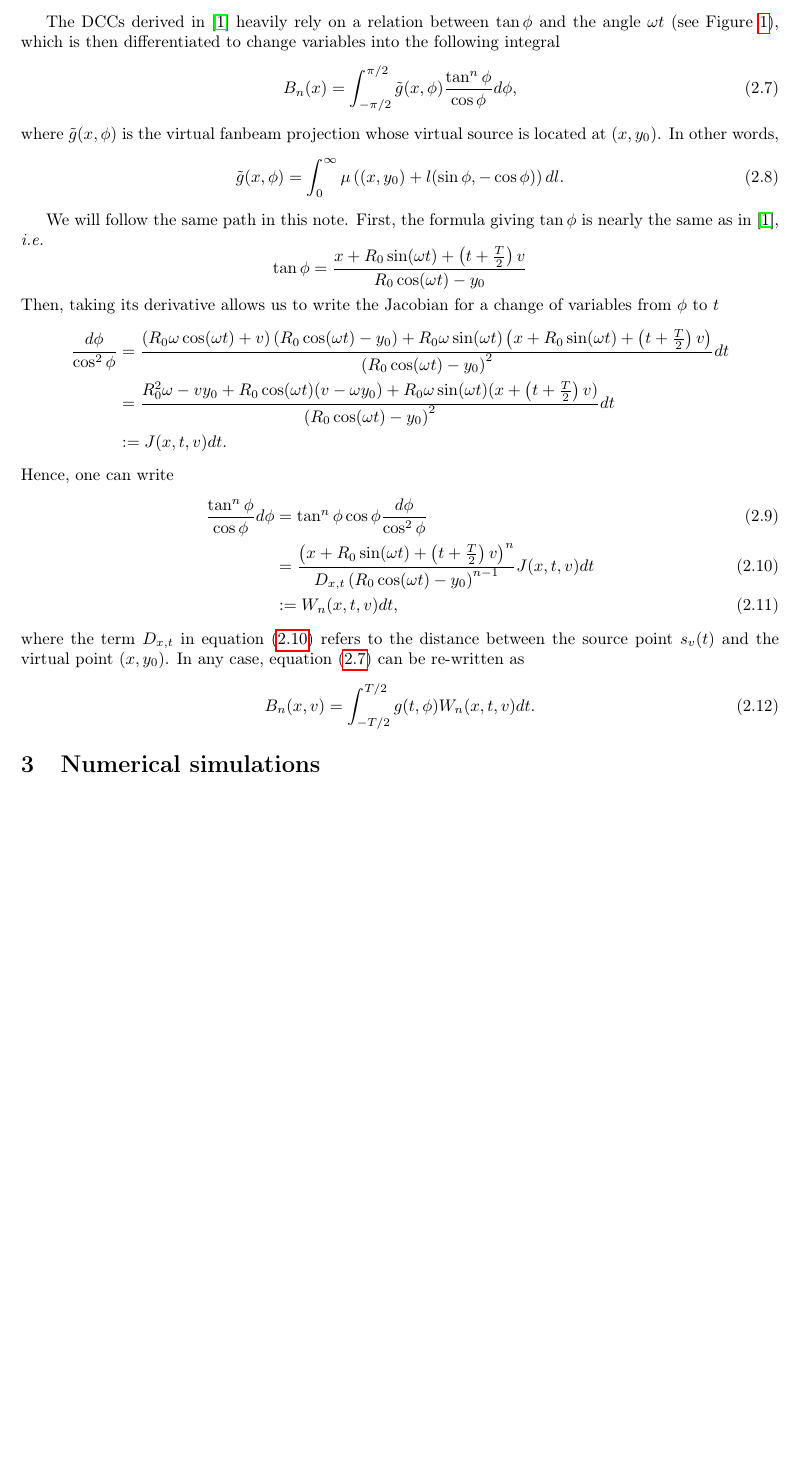
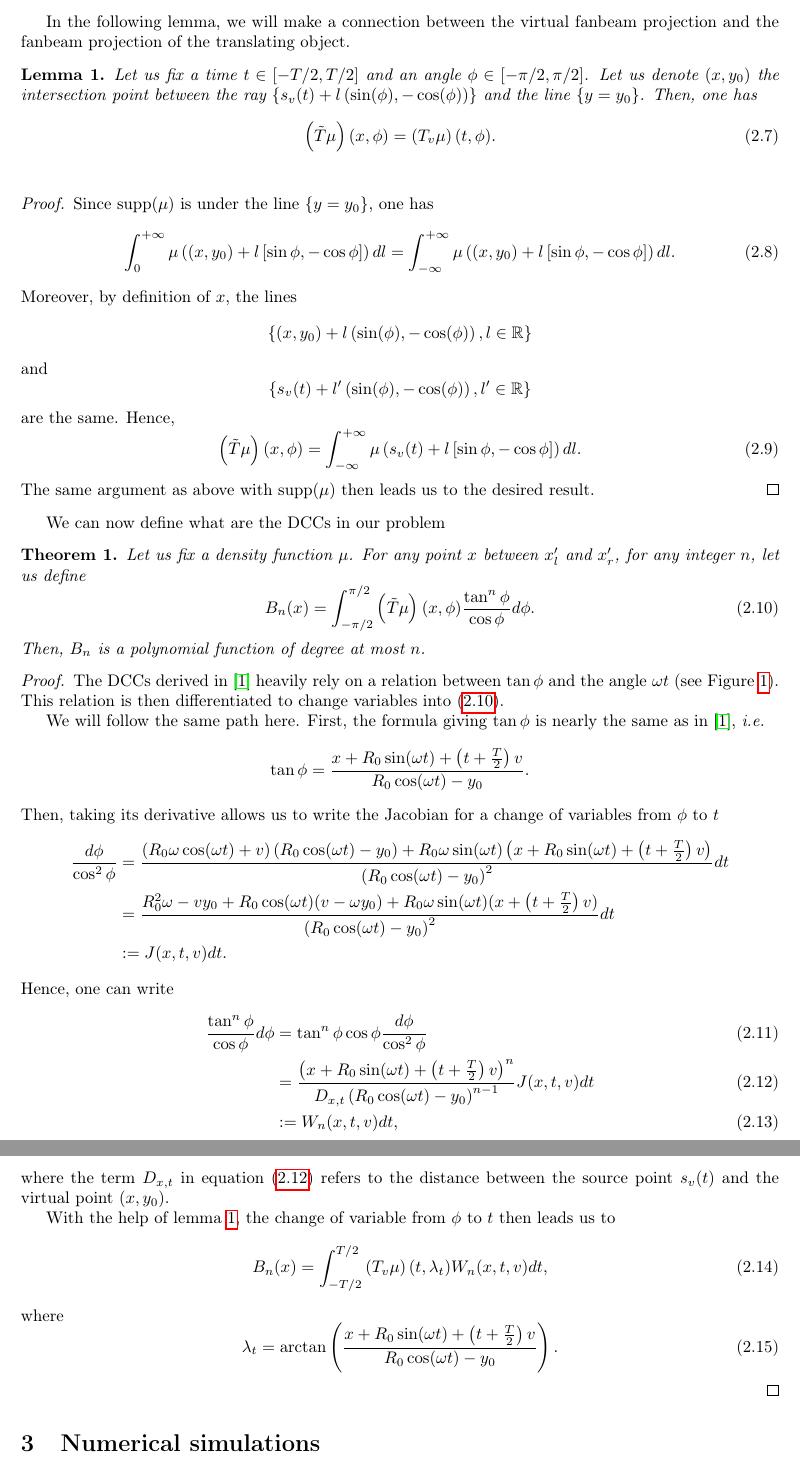
Before and after one commit to tomboulier/dcc-translation, a LaTeX paper (note/DCC_translation.tex): part of page 3 of 3 before the commit and two parts of pages 3 and 4 of 4 after it, the two joined at a grey line, cut at the place of the change, the shorter picture padded with empty space. Compiled offline with pdfLaTeX.

Commit message:
Finish cleaning

```diff
--- a/note/DCC_translation.tex
+++ b/note/DCC_translation.tex
@@ -6,6 +6,7 @@
 \usepackage{hyperref}
 \usepackage{amsmath}
 \usepackage{amssymb}
+\usepackage{amsthm}
 \usepackage{mathenv}
 \usepackage{multirow}
 \usepackage{fullpage}
@@ -17,10 +18,14 @@
 
 % commandes perso
 \newcommand{\R}{\mathbb{R}}
+\newcommand{\RnX}{\mathbb{R}_n[X]}
 \newcommand{\N}{\mathbb{N}}
 \newcommand{\C}{\mathcal{C}}
 \newcommand{\Ccinf}{\mathcal{C}_c^{\infty}}
+\newcommand{\supp}{\textrm{supp}}
 \newtheorem{definition}{Definition}
+\newtheorem{lemma}{Lemma}
+\newtheorem{theorem}{Theorem}
 
 \title{Consistency of Fanbeam Projections of a Translating Object Along an Arc of a Circle}
 \author{}
@@ -115,19 +111,46 @@ Here, the extreme points $s_v(-T/2)$ and $s_v(T/2)$ have the same $y$-coordinate
 \end{equation}
 \end{definition}
 
-The DCCs derived in~\cite{clackdoyle2015consistency} heavily rely on a relation between $\tan \phi$ and the angle $\omega t$ (see Figure~\ref{fig:notations}), which is then differentiated to change variables into the following integral
+In the following lemma, we will make a connection between the virtual fanbeam projection and the fanbeam projection of the translating object.
+\begin{lemma}
+	Let us fix a time $t \in \left[ -T/2, T/2\right]$ and an angle $\phi \in \left[ -\pi/2, \pi/2\right]$. Let us denote $(x,y_0)$ the intersection point between the ray
+	$ \left\{ s_v(t) + l \left( \sin(\phi), -\cos(\phi) \right) \right\} $ and the line $\{ y = y_0\}$. Then, one has
+	\begin{equation}
+		\left( \tilde{T}\mu	\right)(x,\phi) = \left( T_v\mu	\right)(t,\phi).
+	\end{equation}
+\label{lem:T_x_t}
+\end{lemma}
+\begin{proof}
+Since $\supp(\mu)$ is under the line $\{ y=y_0 \}$, one has
 \begin{equation}
-	B_n(x) = \int_{-\pi/2}^{\pi/2} \tilde{g}(x,\phi) \frac{\tan^n \phi}{\cos \phi} d\phi,
+	\int_0^{+\infty} \mu \left( (x,y_0) + l \left[ \sin \phi, -\cos \phi \right] \right) dl = \int_{-\infty}^{+\infty} \mu \left( (x,y_0) + l \left[ \sin \phi, -\cos \phi \right] \right) dl.
+\end{equation}
+Moreover, by definition of $x$, the lines
+$$\left\{ (x,y_0) + l \left(\sin(\phi), -\cos(\phi) \right), l \in \R \right\}$$
+and
+$$\left\{ s_v(t) + l' \left(\sin(\phi), -\cos(\phi) \right), l' \in \R \right\}$$
+are the same. Hence,
+\begin{equation}
+	\left( \tilde{T}\mu	\right)(x,\phi) = \int_{-\infty}^{+\infty} \mu \left( s_v(t) + l \left[ \sin \phi, -\cos \phi \right] \right) dl.
+\end{equation}
+The same argument as above with $\supp(\mu)$ then leads us to the desired result.
+\end{proof}
+
+We can now define what are the DCCs in our problem
+\begin{theorem}
+Let us fix a density function $\mu$. For any point $x$ between $x'_l$ and $x'_r$, for any integer $n$, let us define
+\begin{equation}
+	B_n(x) = \int_{-\pi/2}^{\pi/2} \left( \tilde{T}\mu	\right)(x,\phi) \frac{\tan^n \phi}{\cos \phi} d\phi.
 	\label{eq:Bn_x_phi}
 \end{equation}
-where $\tilde{g}(x,\phi)$ is the virtual fanbeam projection whose virtual source is located at $(x,y_0)$. In other words,
-\begin{equation}
-	\tilde{g}(x,\phi) = \int_0^{\infty} \mu\left( (x,y_0) + l(\sin \phi, -\cos \phi) \right) dl.
-\end{equation}
+Then, $B_n$ is a polynomial function of degree at most $n$.
+\end{theorem}
+\begin{proof}
+The DCCs derived in~\cite{clackdoyle2015consistency} heavily rely on a relation between $\tan \phi$ and the angle $\omega t$ (see Figure~\ref{fig:notations}). This relation is then differentiated to change variables into~(\ref{eq:Bn_x_phi}).
 
-We will follow the same path in this note. First, the formula giving $\tan \phi$ is nearly the same as in~\cite{clackdoyle2015consistency}, \emph{i.e.}
+We will follow the same path here. First, the formula giving $\tan \phi$ is nearly the same as in~\cite{clackdoyle2015consistency},~\emph{i.e.}
 $$
-\tan \phi = \frac{x + R_0 \sin(\omega t) + \left( t + \frac{T}{2} \right)v}{R_0 \cos(\omega t) - y_0}
+\tan \phi = \frac{x + R_0 \sin(\omega t) + \left( t + \frac{T}{2} \right)v}{R_0 \cos(\omega t) - y_0}.
 $$
 Then, taking its derivative allows us to write the Jacobian for a change of variables from $\phi$ to $t$
 \begin{align*}
@@ -142,11 +165,17 @@ Hence, one can write
 	&:= W_n(x,t,v) dt,
 \end{align}
 where the term $D_{x,t}$ in equation~(\ref{eq:Dxt_first_occurence}) refers to the distance between the source point $s_v(t)$ and the virtual point $(x,y_0)$.
-In any case, equation~(\ref{eq:Bn_x_phi}) can be re-written as
+
+With the help of lemma~\ref{lem:T_x_t}, the change of variable from $\phi$ to $t$ then leads us to
 \begin{equation}
-	B_n(x,v) = \int_{-T/2}^{T/2} g(t,\phi) W_n(x,t,v) dt.
+	B_n(x) = \int_{-T/2}^{T/2} \left( T_v \mu \right)(t,\lambda_t) W_n(x,t,v) dt,
 	\label{eq:Bnx_DCC}
 \end{equation}
+where
+\begin{equation}
+	\lambda_t = \arctan \left( \frac{x + R_0 \sin(\omega t) + \left( t + \frac{T}{2} \right)v}{R_0 \cos(\omega t) - y_0} \right).
+\end{equation}
+\end{proof}
 
 \section{Numerical simulations}
 
```
Also changed, not shown: note/DCC_translation.tex (13 more changed lines).
